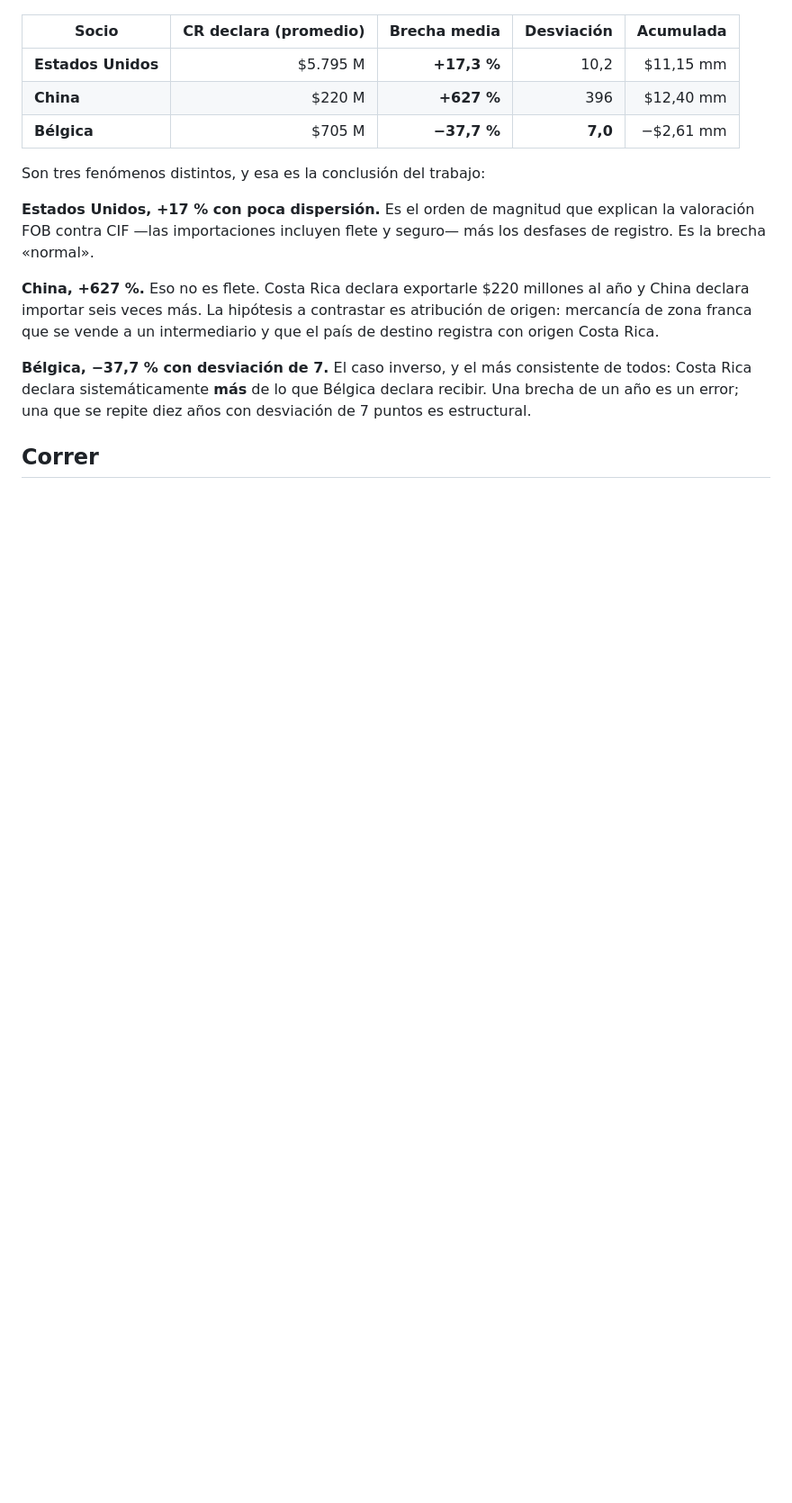
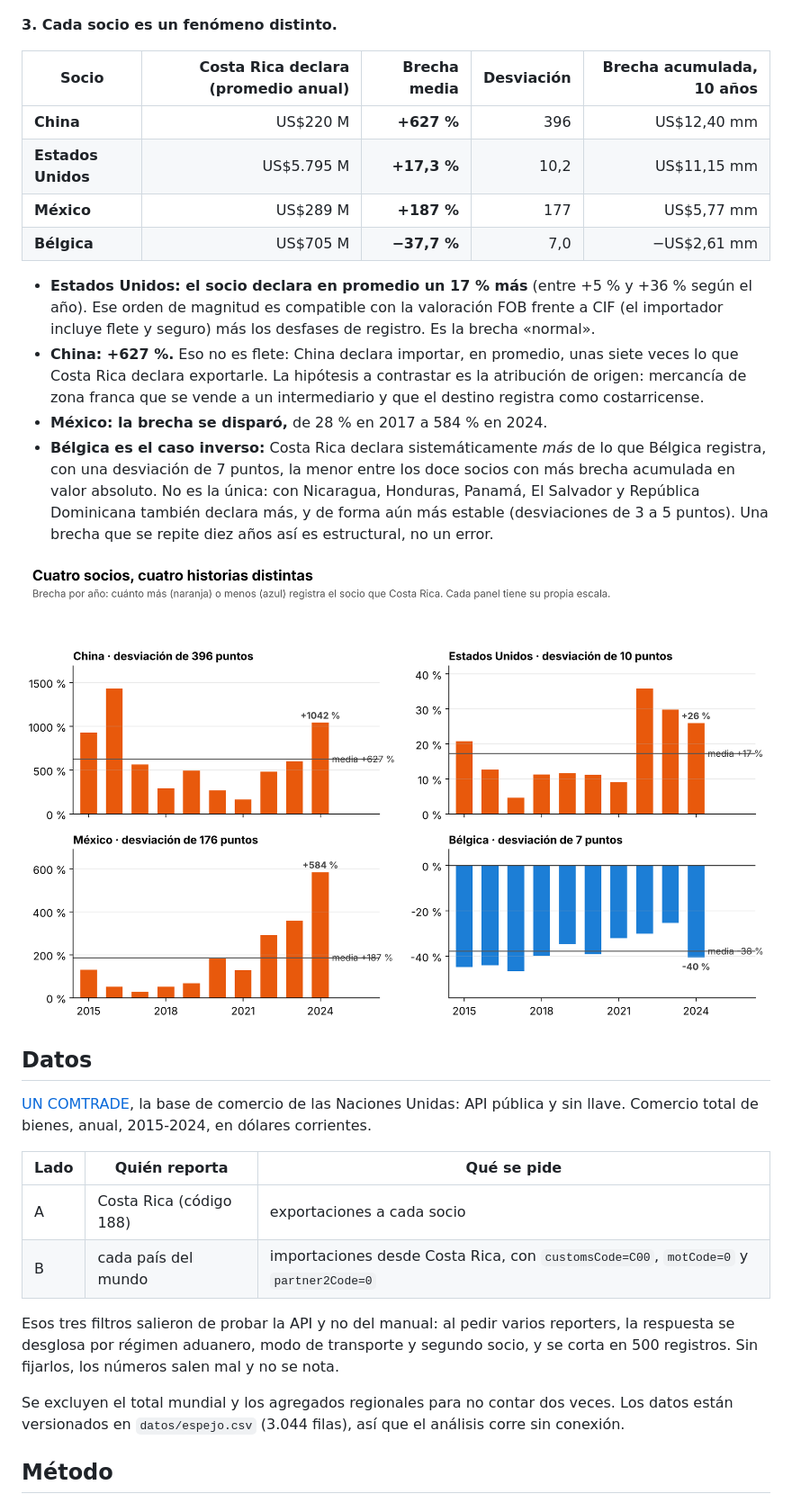
Before and after one commit to pabloguerrerocr/brecha-espejo-cr, a Markdown page: README.md, the part around one of its changes. Shown at 90% size. Rendered like a GitHub page; pictures changed too: figuras/04_cuatro_socios.png (added); blank space fills up the shorter version.

```diff
--- a/README.md
+++ b/README.md
@@ -25,26 +30,50 @@ en 2024.
 
 ![Quién explica la brecha](figuras/03_quien_explica.png)
 
-| Socio | CR declara (promedio) | Brecha media | Desviación | Acumulada |
+**3. Cada socio es un fenómeno distinto.**
+
+| Socio | Costa Rica declara (promedio anual) | Brecha media | Desviación | Brecha acumulada, 10 años |
 |---|---:|---:|---:|---:|
-| **Estados Unidos** | $5.795 M | **+17,3 %** | 10,2 | $11,15 mm |
-| **China** | $220 M | **+627 %** | 396 | $12,40 mm |
-| **Bélgica** | $705 M | **−37,7 %** | **7,0** | −$2,61 mm |
+| **China** | US$220 M | **+627 %** | 396 | US$12,40 mm |
+| **Estados Unidos** | US$5.795 M | **+17,3 %** | 10,2 | US$11,15 mm |
+| **México** | US$289 M | **+187 %** | 177 | US$5,77 mm |
+| **Bélgica** | US$705 M | **−37,7 %** | 7,0 | −US$2,61 mm |
 
-Son tres fenómenos distintos, y esa es la conclusión del trabajo:
+- **Estados Unidos: el socio declara en promedio un 17 % más** (entre +5 % y +36 % según
+  el año). Ese orden de magnitud es compatible con la valoración FOB frente a CIF (el
+  importador incluye flete y seguro) más los desfases de registro. Es la brecha
+  «normal».
+- **China: +627 %.** Eso no es flete: China declara importar, en promedio, unas siete
+  veces lo que Costa Rica declara exportarle. La hipótesis a contrastar es la
+  atribución de origen: mercancía de zona franca que se vende a un intermediario y que
+  el destino registra como costarricense.
+- **México: la brecha se disparó,** de 28 % en 2017 a 584 % en 2024.
+- **Bélgica es el caso inverso:** Costa Rica declara sistemáticamente *más* de lo que
+  Bélgica registra, con una desviación de 7 puntos, la menor entre los doce socios con
+  más brecha acumulada en valor absoluto. No es la única: con Nicaragua, Honduras, Panamá, El Salvador y
+  República Dominicana también declara más, y de forma aún más estable (desviaciones de
+  3 a 5 puntos). Una brecha que se repite diez años así es estructural, no un error.
 
-**Estados Unidos, +17 % con poca dispersión.** Es el orden de magnitud que
-explican la valoración FOB contra CIF —las importaciones incluyen flete y
-seguro— más los desfases de registro. Es la brecha «normal».
+![Cuatro socios, cuatro historias](figuras/04_cuatro_socios.png)
 
-**China, +627 %.** Eso no es flete. Costa Rica declara exportarle $220 millones
-al año y China declara importar seis veces más. La hipótesis a contrastar es
-atribución de origen: mercancía de zona franca que se vende a un intermediario y
-que el país de destino registra con origen Costa Rica.
+## Datos
 
-**Bélgica, −37,7 % con desviación de 7.** El caso inverso, y el más consistente
-de todos: Costa Rica declara sistemáticamente **más** de lo que Bélgica declara
-recibir. Una brecha de un año es un error; una que se repite diez años con
-desviación de 7 puntos es estructural.
+[UN COMTRADE](https://comtradeplus.un.org/), la base de comercio de las Naciones Unidas:
+API pública y sin llave. Comercio total de bienes, anual, 2015-2024, en dólares
+corrientes.
 
-## Correr
+| Lado | Quién reporta | Qué se pide |
+|---|---|---|
+| A | Costa Rica (código 188) | exportaciones a cada socio |
+| B | cada país del mundo | importaciones desde Costa Rica, con `customsCode=C00`, `motCode=0` y `partner2Code=0` |
+
+Esos tres filtros salieron de probar la API y no del manual: al pedir varios reporters,
+la respuesta se desglosa por régimen aduanero, modo de transporte y segundo socio, y se
+corta en 500 registros. Sin fijarlos, los números salen mal y no se nota.
+
+Se excluyen el total mundial y los agregados regionales para no contar dos veces. Los
+datos están versionados en `datos/espejo.csv` (3.044 filas), así que el análisis corre
+sin conexión.
+
+## Método
+
```
Also changed, not shown: other parts of README.md (+63 -77 lines), README.en.md (+102 -92 lines), 2 other files.
